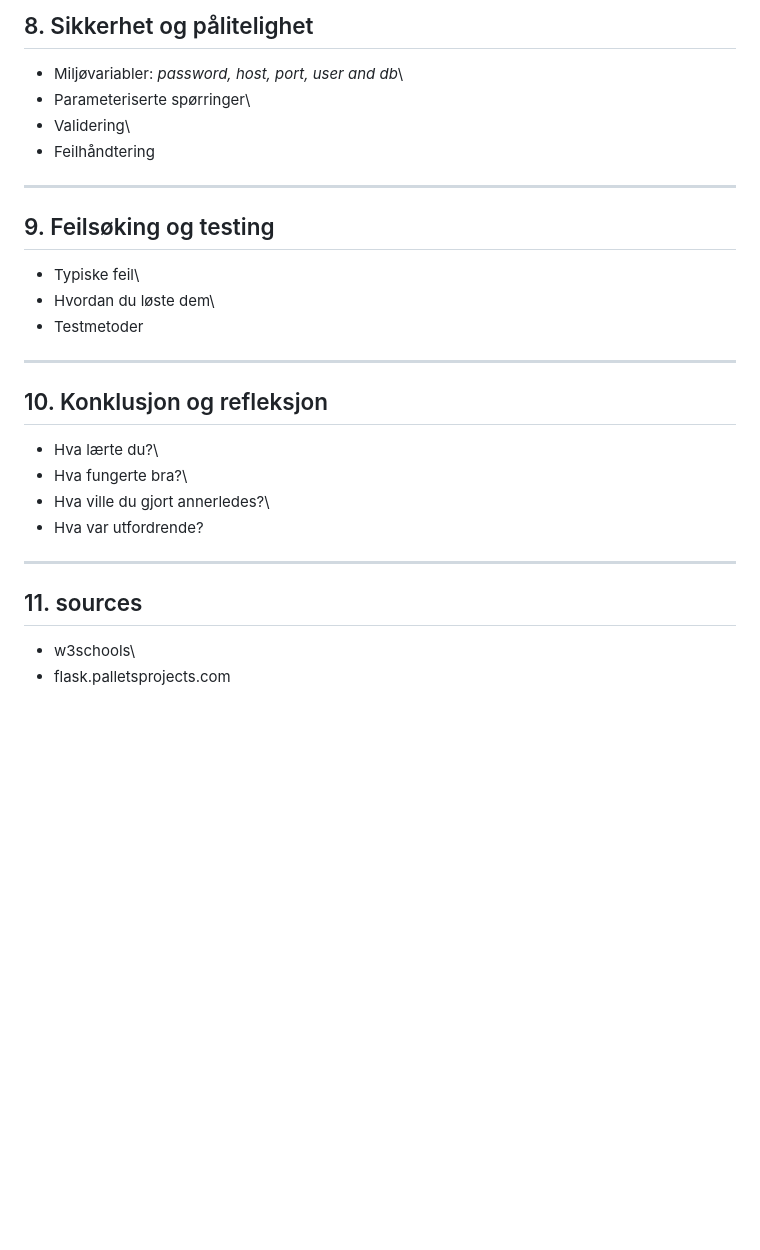
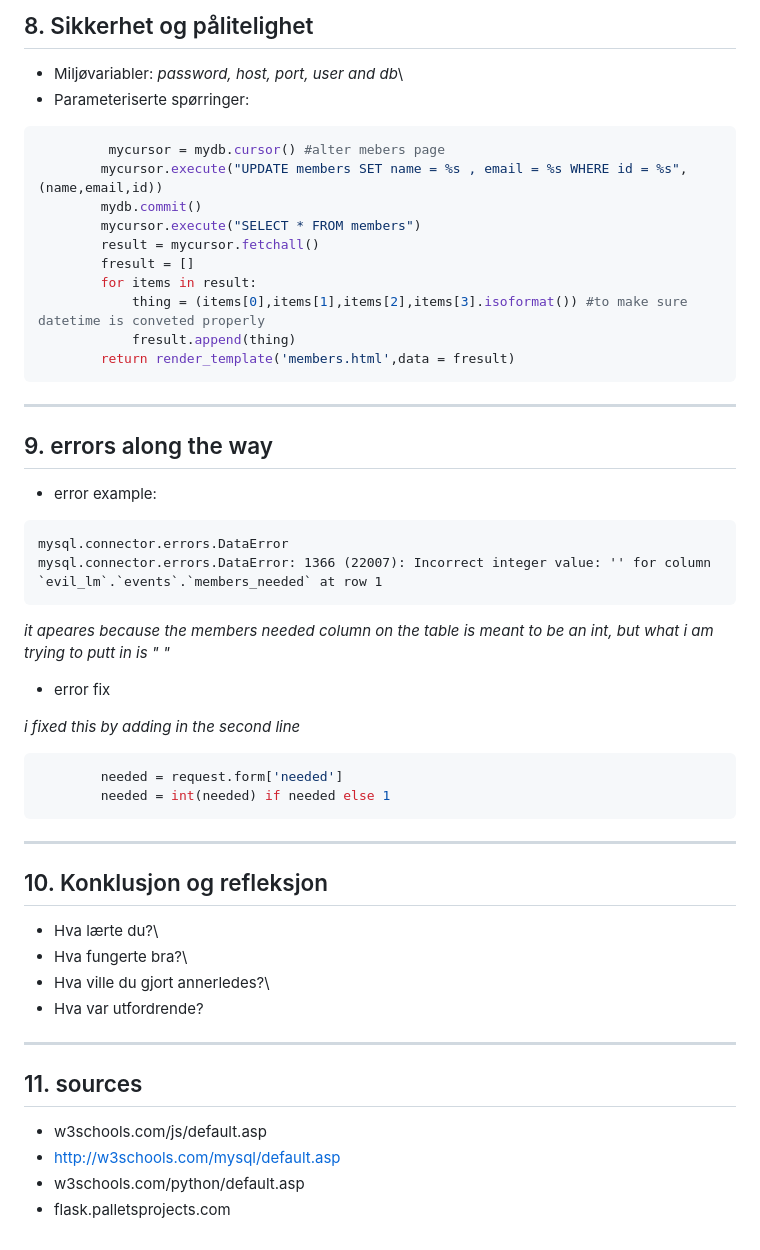
Before and after one commit to sebrai/private_user_library, a Markdown page: README.md, the part around the change. Drawn GitHub-style; blank space fills up the shorter version.

Commit message:
worked on section 8,9 and 11 in md

````diff
--- a/README.md
+++ b/README.md
@@ -224,17 +224,40 @@ Databasestrøm:
 
 
 -   Miljøvariabler: *password, host, port, user and db*\
--   Parameteriserte spørringer\
--   Validering\
--   Feilhåndtering
+-   Parameteriserte spørringer:
+``` python
+         mycursor = mydb.cursor() #alter mebers page
+        mycursor.execute("UPDATE members SET name = %s , email = %s WHERE id = %s",(name,email,id))
+        mydb.commit()
+        mycursor.execute("SELECT * FROM members")
+        result = mycursor.fetchall()
+        fresult = []
+        for items in result:
+            thing = (items[0],items[1],items[2],items[3].isoformat()) #to make sure datetime is conveted properly
+            fresult.append(thing)
+        return render_template('members.html',data = fresult)
+```
 
 ------------------------------------------------------------------------
 
-## 9. Feilsøking og testing
+## 9. errors along the way
 
--   Typiske feil\
--   Hvordan du løste dem\
--   Testmetoder
+-   error example:
+
+```
+mysql.connector.errors.DataError
+mysql.connector.errors.DataError: 1366 (22007): Incorrect integer value: '' for column `evil_lm`.`events`.`members_needed` at row 1
+```
+*it apeares because the members needed column on the table is meant to be an int,*
+*but what i am trying to putt in is " "*
+
+- error fix
+
+*i fixed this by adding in the second line*
+``` python
+        needed = request.form['needed']
+        needed = int(needed) if needed else 1
+```
 
 ------------------------------------------------------------------------
 
@@ -249,5 +272,7 @@ Databasestrøm:
 
 ## 11. sources
 
--   w3schools\
+-   w3schools.com/js/default.asp
+-   http://w3schools.com/mysql/default.asp
+-   w3schools.com/python/default.asp
 -   flask.palletsprojects.com
````
